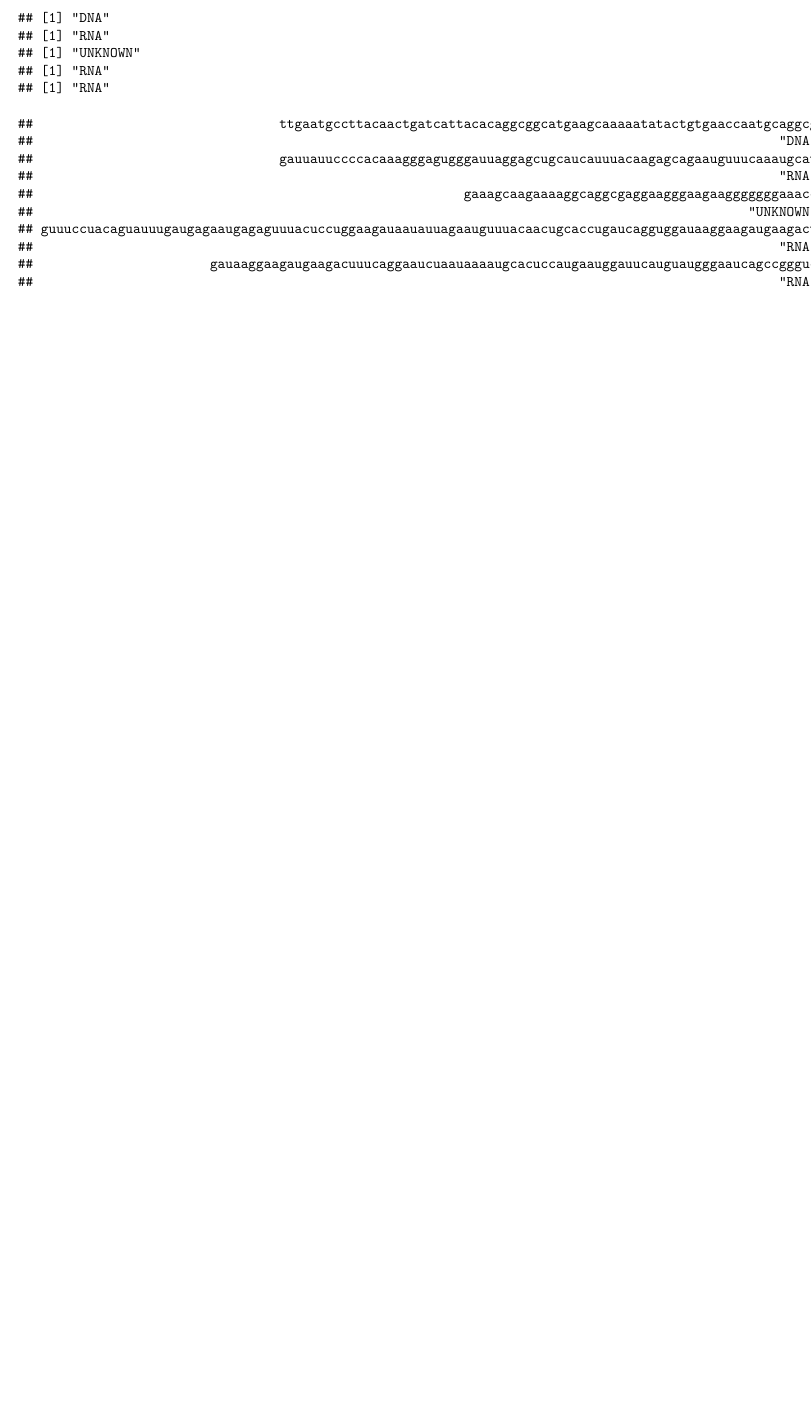
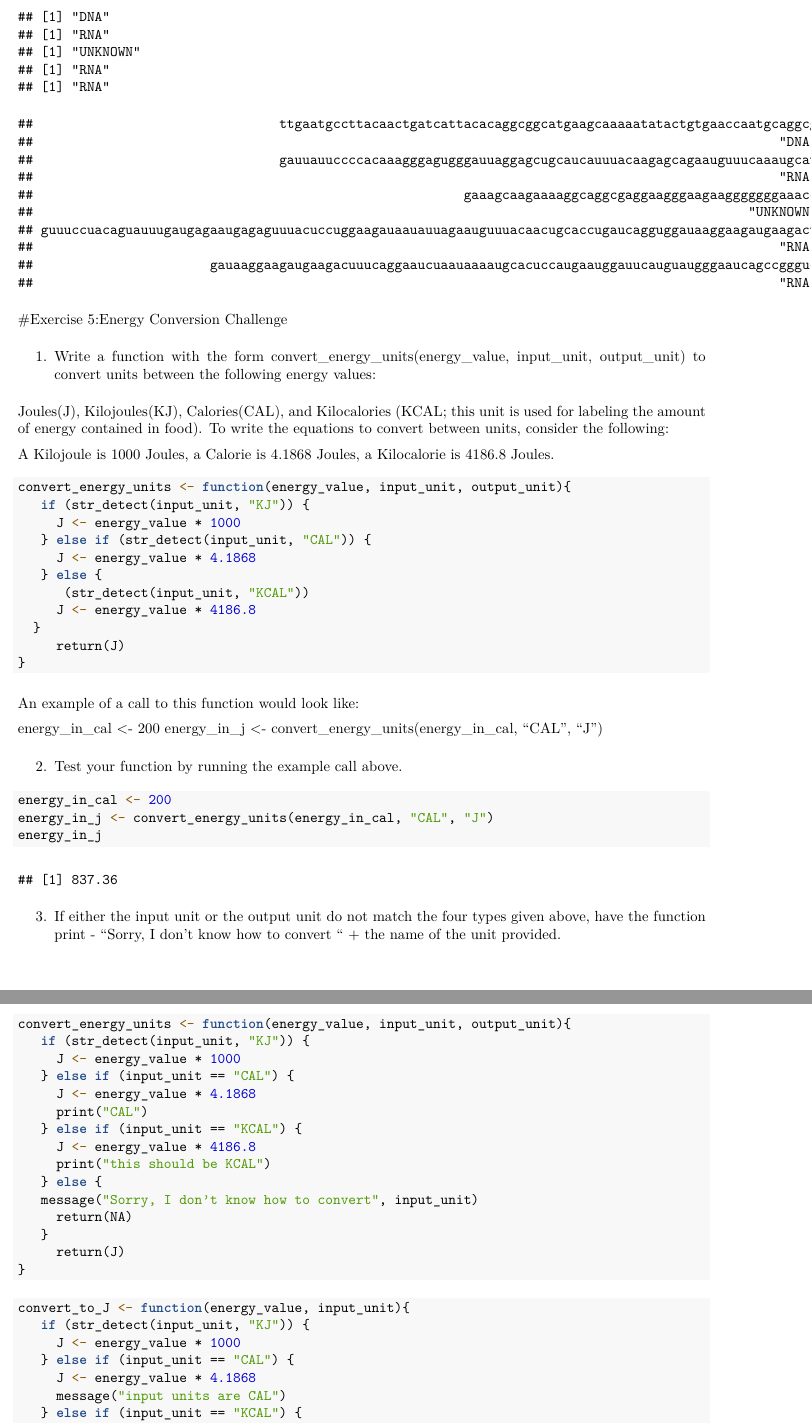
Before and after one commit to aazul/Data-Science-, an R Markdown document (documents/Review.Rmd): part of page 25 of 25 before the commit and two parts of pages 26 and 27 of 29 after it, the two joined at a grey line, cut so that both start at the same text, the shorter picture padded with empty space. The pictures show the output file documents/Review.pdf that the author committed with the source.

Commit message:
LAST CLASS ! :)

````diff
--- a/documents/Review.Rmd
+++ b/documents/Review.Rmd
@@ -267,7 +266,70 @@ dna_or_rna <- function(sequences){
 sapply(sequences, dna_or_rna)
 
 ```
+#Exercise 5:Energy Conversion Challenge
+
+
+1. Write a function with the form convert_energy_units(energy_value, input_unit, output_unit) to convert units between the following energy values:
+
+Joules(J),
+Kilojoules(KJ),
+Calories(CAL),
+and Kilocalories (KCAL; this unit is used for labeling the amount of energy contained in food).
+To write the equations to convert between units, consider the following:
+
+A Kilojoule is 1000 Joules,
+a Calorie is 4.1868 Joules,
+a Kilocalorie is 4186.8 Joules.
 
 ```{r}
+convert_energy_units <- function(energy_value, input_unit, output_unit){
+   if (str_detect(input_unit, "KJ")) {
+     J <- energy_value * 1000
+   } else if (str_detect(input_unit, "CAL")) {
+     J <- energy_value * 4.1868
+   } else {
+      (str_detect(input_unit, "KCAL"))
+     J <- energy_value * 4186.8
+  }
+     return(J)
+}
+```
+An example of a call to this function would look like:
+
+  energy_in_cal <- 200
+  energy_in_j <- convert_energy_units(energy_in_cal, "CAL", "J")
+
+2. Test your function by running the example call above.
+```{r}
+energy_in_cal <- 200
+energy_in_j <- convert_energy_units(energy_in_cal, "CAL", "J")
+energy_in_j
+```
+3. If either the input unit or the output unit do not match the four types given above, have the function print - “Sorry, I don’t know how to convert “ + the name of the unit provided.
+```{r}
+convert_energy_units <- function(energy_value, input_unit, output_unit){
+   if (str_detect(input_unit, "KJ")) {
+     J <- energy_value * 1000
+   } else if (input_unit == "CAL") {
+     J <- energy_value * 4.1868
+     print("CAL")
+   } else if (input_unit == "KCAL") {
+     J <- energy_value * 4186.8
+     print("this should be KCAL")
+   } else {
+   message("Sorry, I don’t know how to convert", input_unit)
+     return(NA)
+   }
+     return(J)
+}
+
 
 ```
+```{r}
+convert_to_J <- function(energy_value, input_unit){
+   if (str_detect(input_unit, "KJ")) {
+     J <- energy_value * 1000
+   } else if (input_unit == "CAL") {
+     J <- energy_value * 4.1868
+     message("input units are CAL")
+   } else if (input_unit == "KCAL") {
````
Also changed, not shown: documents/Review.pdf, documents/Review.Rmd (83 more changed lines).
